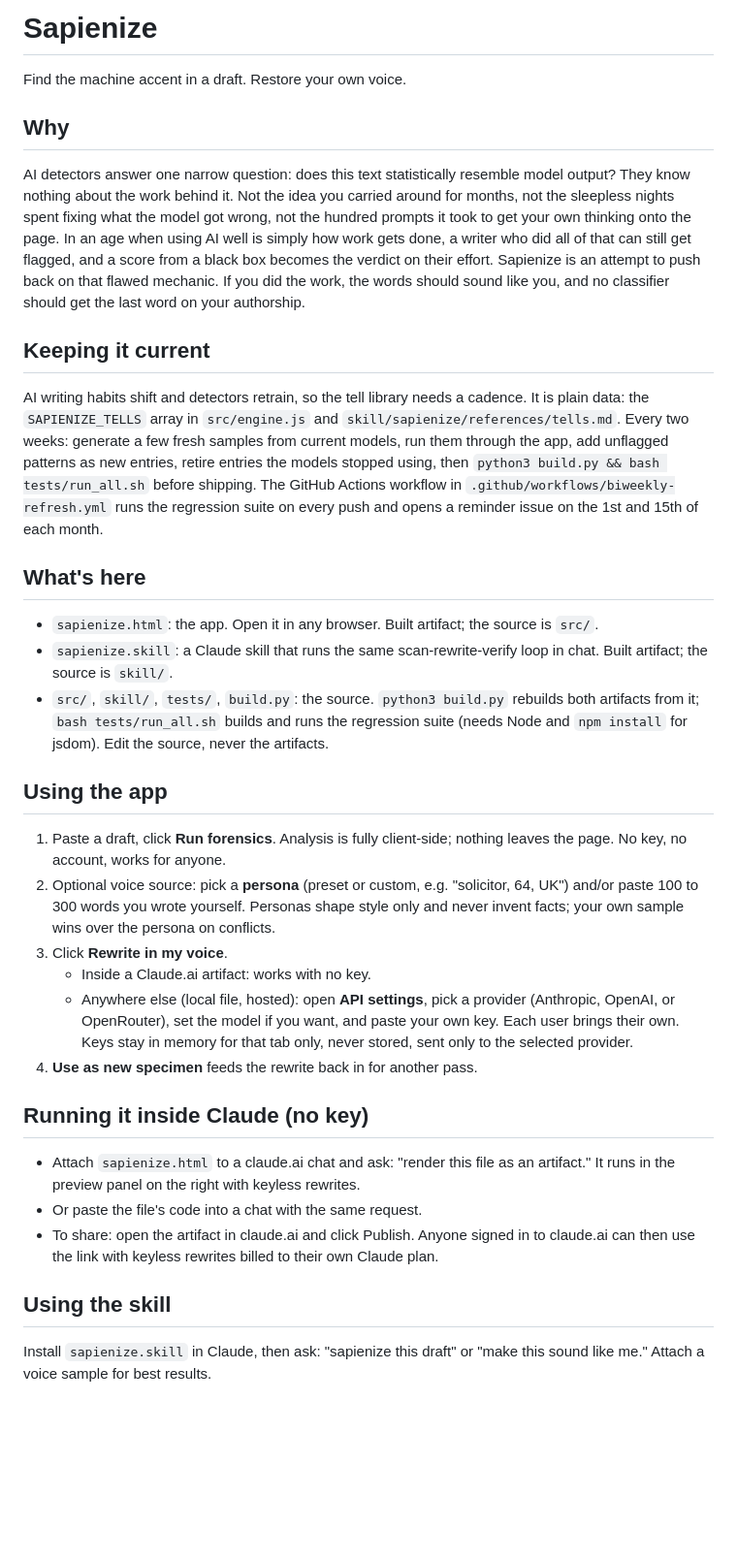
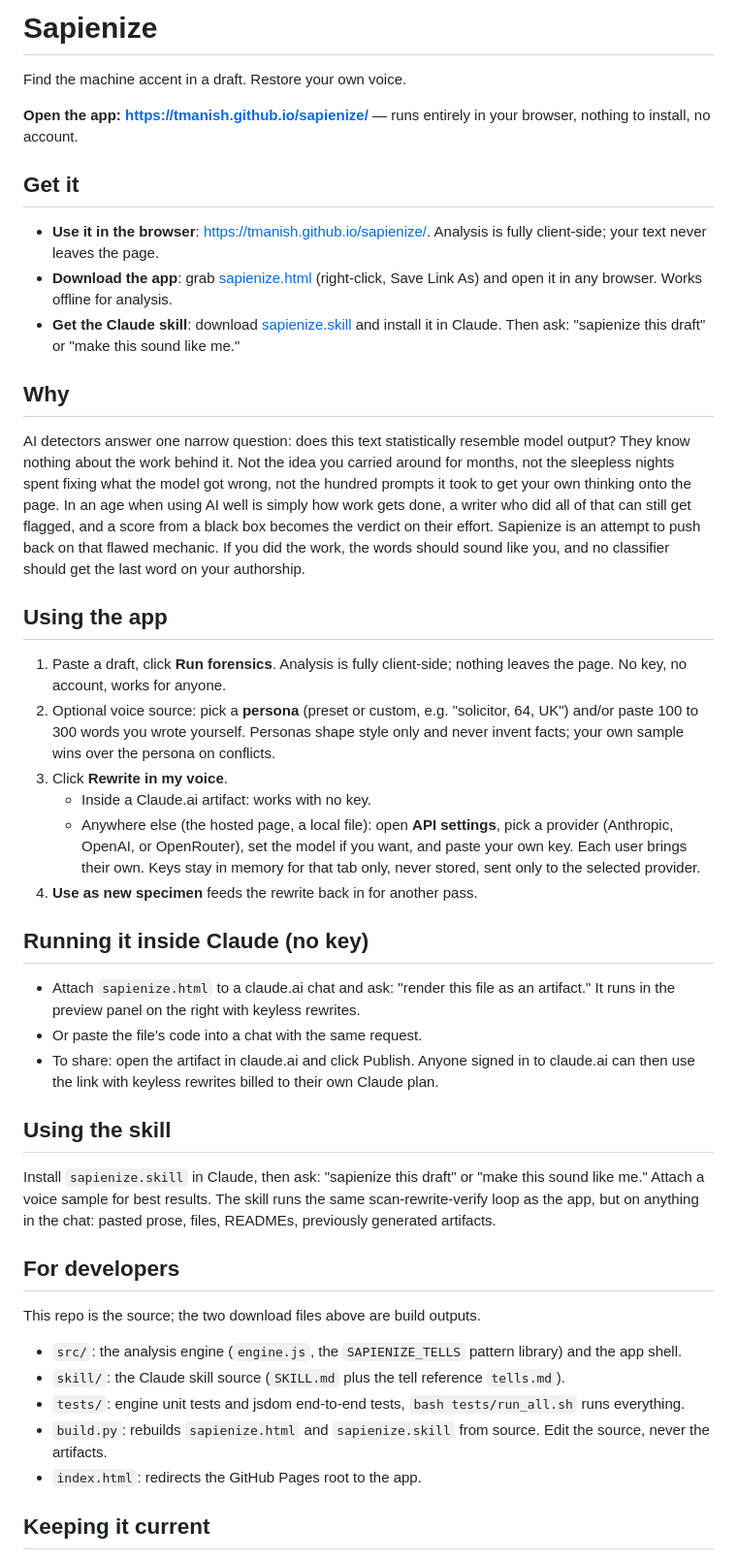
Before and after one commit to tmanish/sapienize, a Markdown page: README.md, the part around one of its changes. Shown at 97% size. GitHub-like rendering; blank space fills up the shorter version.

Commit message:
refactor

```diff
--- a/README.md
+++ b/README.md
@@ -2,19 +2,17 @@
 
 Find the machine accent in a draft. Restore your own voice.
 
+**Open the app: https://tmanish.github.io/sapienize/** — runs entirely in your browser, nothing to install, no account.
+
+## Get it
+
+- **Use it in the browser**: https://tmanish.github.io/sapienize/. Analysis is fully client-side; your text never leaves the page.
+- **Download the app**: grab [sapienize.html](https://github.com/tmanish/sapienize/raw/main/sapienize.html) (right-click, Save Link As) and open it in any browser. Works offline for analysis.
+- **Get the Claude skill**: download [sapienize.skill](https://github.com/tmanish/sapienize/raw/main/sapienize.skill) and install it in Claude. Then ask: "sapienize this draft" or "make this sound like me."
+
 ## Why
 
 AI detectors answer one narrow question: does this text statistically resemble model output? They know nothing about the work behind it. Not the idea you carried around for months, not the sleepless nights spent fixing what the model got wrong, not the hundred prompts it took to get your own thinking onto the page. In an age when using AI well is simply how work gets done, a writer who did all of that can still get flagged, and a score from a black box becomes the verdict on their effort. Sapienize is an attempt to push back on that flawed mechanic. If you did the work, the words should sound like you, and no classifier should get the last word on your authorship.
-
-## Keeping it current
-
-AI writing habits shift and detectors retrain, so the tell library needs a cadence. It is plain data: the `SAPIENIZE_TELLS` array in `src/engine.js` and `skill/sapienize/references/tells.md`. Every two weeks: generate a few fresh samples from current models, run them through the app, add unflagged patterns as new entries, retire entries the models stopped using, then `python3 build.py && bash tests/run_all.sh` before shipping. The GitHub Actions workflow in `.github/workflows/biweekly-refresh.yml` runs the regression suite on every push and opens a reminder issue on the 1st and 15th of each month.
-
-## What's here
-
-- `sapienize.html`: the app. Open it in any browser. Built artifact; the source is `src/`.
-- `sapienize.skill`: a Claude skill that runs the same scan-rewrite-verify loop in chat. Built artifact; the source is `skill/`.
-- `src/`, `skill/`, `tests/`, `build.py`: the source. `python3 build.py` rebuilds both artifacts from it; `bash tests/run_all.sh` builds and runs the regression suite (needs Node and `npm install` for jsdom). Edit the source, never the artifacts.
 
 ## Using the app
 
@@ -22,7 +20,7 @@ AI writing habits shift and detectors retrain, so the tell library needs a caden
 2. Optional voice source: pick a **persona** (preset or custom, e.g. "solicitor, 64, UK") and/or paste 100 to 300 words you wrote yourself. Personas shape style only and never invent facts; your own sample wins over the persona on conflicts.
 3. Click **Rewrite in my voice**.
    - Inside a Claude.ai artifact: works with no key.
-   - Anywhere else (local file, hosted): open **API settings**, pick a provider (Anthropic, OpenAI, or OpenRouter), set the model if you want, and paste your own key. Each user brings their own. Keys stay in memory for that tab only, never stored, sent only to the selected provider.
+   - Anywhere else (the hosted page, a local file): open **API settings**, pick a provider (Anthropic, OpenAI, or OpenRouter), set the model if you want, and paste your own key. Each user brings their own. Keys stay in memory for that tab only, never stored, sent only to the selected provider.
 4. **Use as new specimen** feeds the rewrite back in for another pass.
 
 ## Running it inside Claude (no key)
@@ -33,4 +31,17 @@ AI writing habits shift and detectors retrain, so the tell library needs a caden
 
 ## Using the skill
 
-Install `sapienize.skill` in Claude, then ask: "sapienize this draft" or "make this sound like me." Attach a voice sample for best results.
+Install `sapienize.skill` in Claude, then ask: "sapienize this draft" or "make this sound like me." Attach a voice sample for best results. The skill runs the same scan-rewrite-verify loop as the app, but on anything in the chat: pasted prose, files, READMEs, previously generated artifacts.
+
+## For developers
+
+This repo is the source; the two download files above are build outputs.
+
+- `src/`: the analysis engine (`engine.js`, the `SAPIENIZE_TELLS` pattern library) and the app shell.
+- `skill/`: the Claude skill source (`SKILL.md` plus the tell reference `tells.md`).
+- `tests/`: engine unit tests and jsdom end-to-end tests, `bash tests/run_all.sh` runs everything.
+- `build.py`: rebuilds `sapienize.html` and `sapienize.skill` from source. Edit the source, never the artifacts.
+- `index.html`: redirects the GitHub Pages root to the app.
+
+## Keeping it current
+
```
Also changed, not shown: other parts of README.md (+10 -0 lines).
